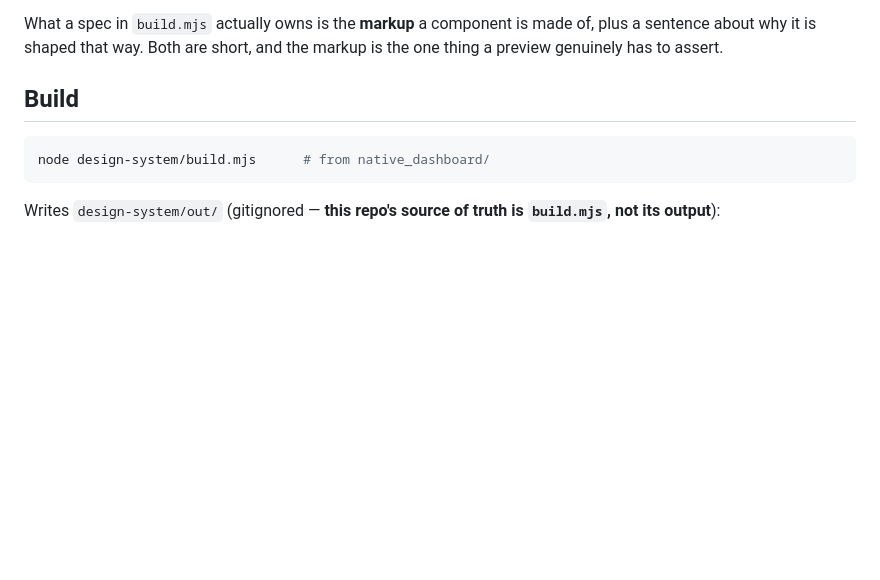
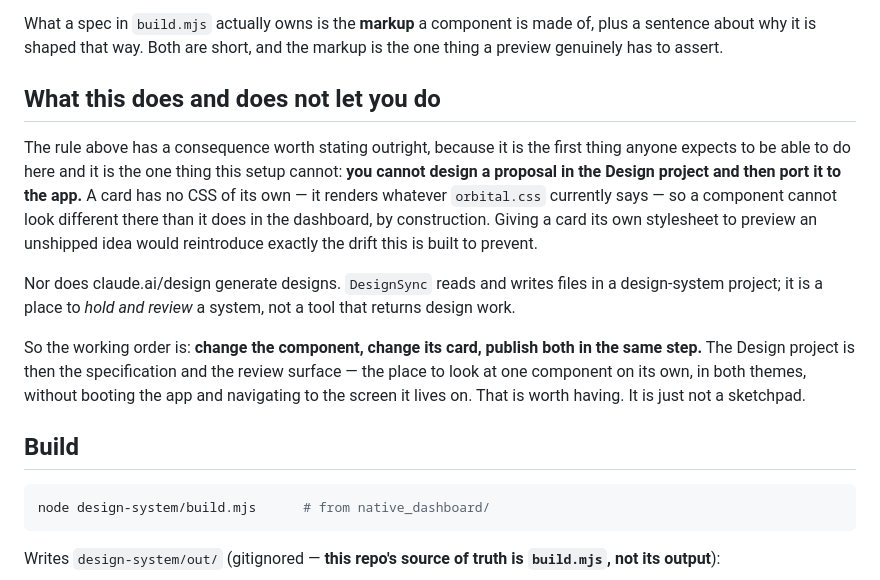
Before and after one commit to voraehita25-star/discord-bot, a Markdown page: native_dashboard/design-system/README.md, the part around the change. Drawn GitHub-style; blank space fills up the shorter version.

Commit message:
docs(dashboard): say what the design system cannot do, not just what it does
The no-drift rule has a consequence that is the first thing anyone expects
to be able to do here, and the one thing the setup cannot: you cannot design
a proposal in the Design project and port it to the app. A card has no CSS
of its own — it renders whatever orbital.css currently says — so a component
cannot look different there than in the dashboard, by construction. Giving a
card its own stylesheet to preview an unshipped idea would reintroduce
exactly the drift this exists to prevent.

Also states plainly that claude.ai/design does not generate designs;
DesignSync reads and writes files in a design-system project. It is where a
system is held and reviewed, not a tool that returns design work.

So: change the component, change its card, publish both in one step. The
project is the specification and the review surface — one component on its
own, in both themes, without booting the app and navigating to its screen.

Co-Authored-By: Claude Opus 5 <noreply@anthropic.com>

```diff
--- a/native_dashboard/design-system/README.md
+++ b/native_dashboard/design-system/README.md
@@ -21,6 +21,27 @@ diff it against. Hand-authored previews drift silently; linked ones cannot.
 What a spec in `build.mjs` actually owns is the **markup** a component is made
 of, plus a sentence about why it is shaped that way. Both are short, and the
 markup is the one thing a preview genuinely has to assert.
+
+## What this does and does not let you do
+
+The rule above has a consequence worth stating outright, because it is the
+first thing anyone expects to be able to do here and it is the one thing this
+setup cannot: **you cannot design a proposal in the Design project and then
+port it to the app.** A card has no CSS of its own — it renders whatever
+`orbital.css` currently says — so a component cannot look different there than
+it does in the dashboard, by construction. Giving a card its own stylesheet to
+preview an unshipped idea would reintroduce exactly the drift this is built to
+prevent.
+
+Nor does claude.ai/design generate designs. `DesignSync` reads and writes files
+in a design-system project; it is a place to *hold and review* a system, not a
+tool that returns design work.
+
+So the working order is: **change the component, change its card, publish
+both in the same step.** The Design project is then the specification and the
+review surface — the place to look at one component on its own, in both themes,
+without booting the app and navigating to the screen it lives on. That is worth
+having. It is just not a sketchpad.
 
 ## Build
 
```
